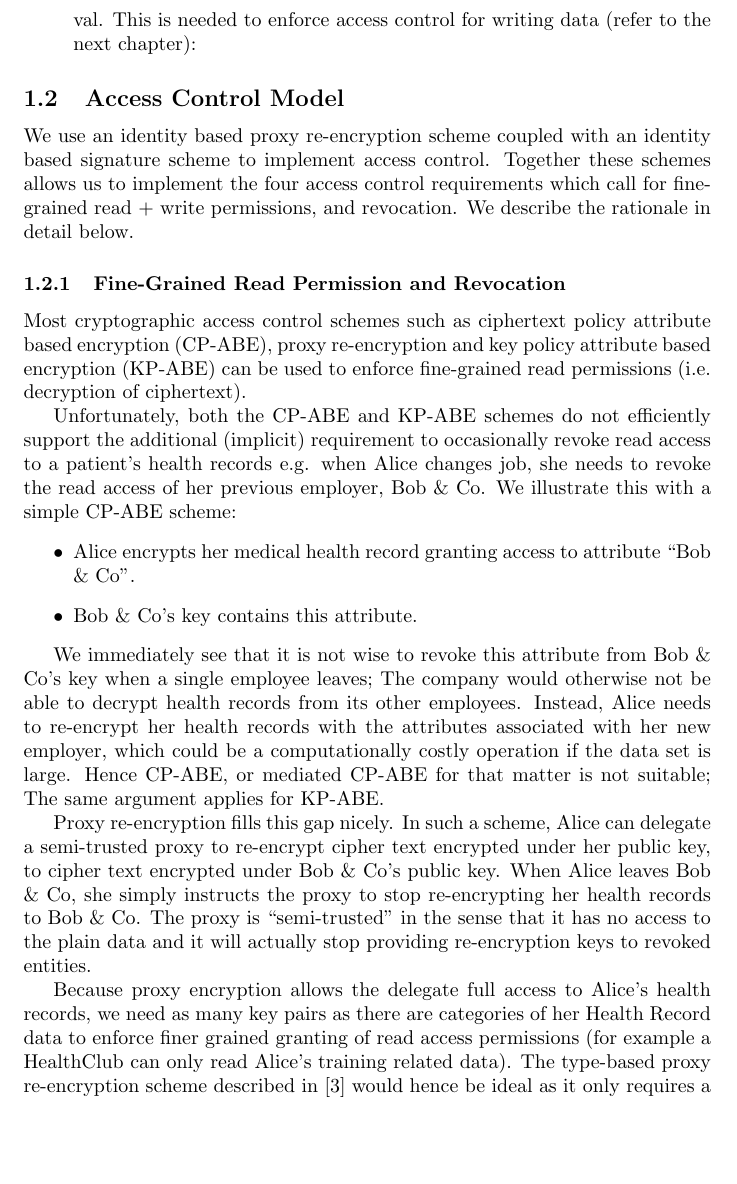
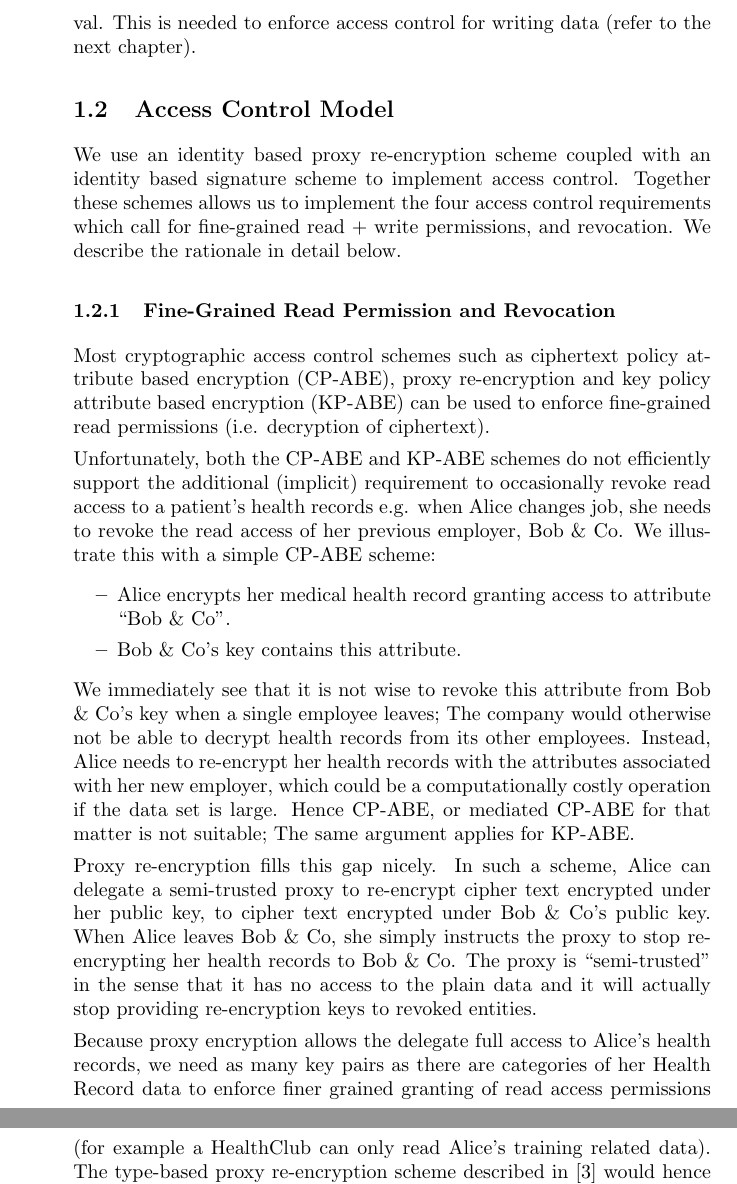
Before and after one commit to alvincai/sdm-project, a LaTeX document (Report_Part1.tex): part of page 2 of 7 before the commit and two parts of pages 2 and 3 of 7 after it, the two joined at a grey line, cut so that both start at the same text, the shorter picture padded with empty space. Compiled offline with pdfLaTeX.

Commit message:
Minor Update. Latest is on google drive.

```diff
--- a/Report_Part1.tex
+++ b/Report_Part1.tex
@@ -22,8 +22,8 @@ Note:
 \item Medical - Information from medical service provider e.g. about surgery
 \item Training - Information from Health club
 \end{itemize}
-\item We include a table (which is not displayed above) in the database that keeps track of  which signers are allowed to insert data in what time interval. This is needed to enforce access control for writing data (refer to the next chapter):
-\end{itemize}
+We include a table (which is not displayed above) in the database that keeps track of  which signers are allowed to insert data in what time interval. This is needed to enforce access control for writing data (refer to the next chapter).
+
 
 \subsection{Access Control Model}
 We use an identity based proxy re-encryption scheme coupled with an identity based signature scheme to implement access control. Together these schemes allows us to implement the four access control requirements which call for fine-grained read + write permissions, and revocation. We describe the rationale in detail below.
```
Also changed, not shown: Report_Part1.tex (2 more changed lines).
